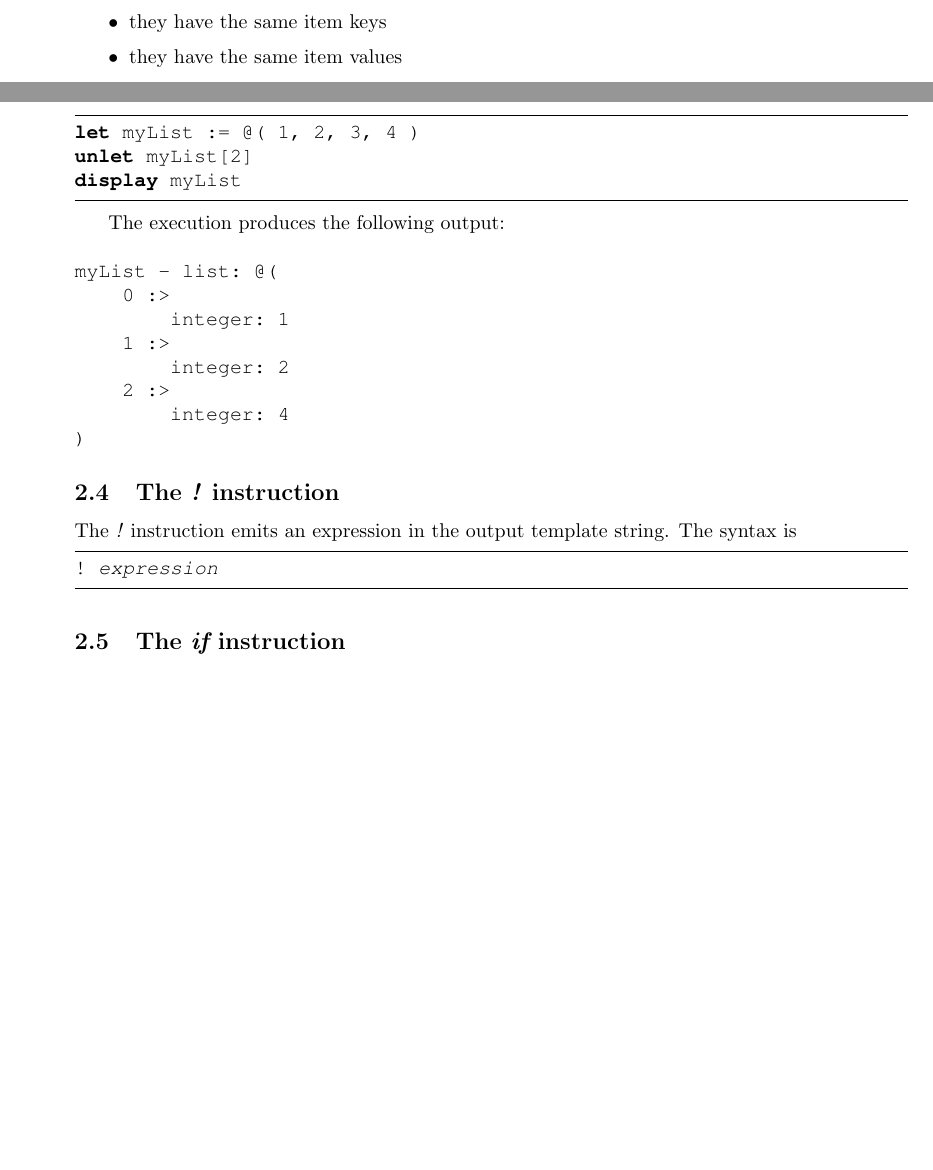
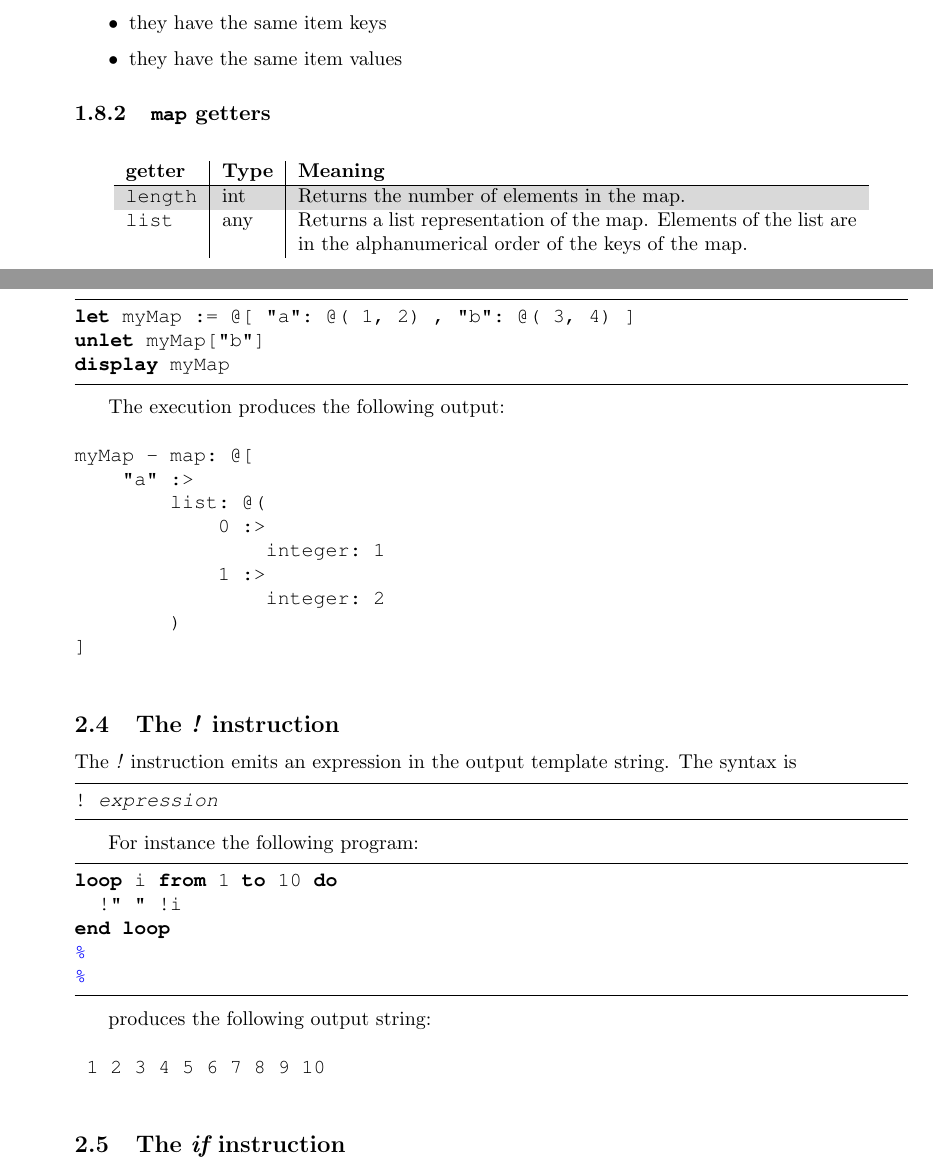
Before and after one commit to TrampolineRTOS/GTL, a LaTeX document (documentation/GTL.tex): two parts of pages 16 and 19 of 23 before the commit and two parts of pages 16 and 19 of 24 after it, joined at a grey line, cut so that both start at the same text, the shorter picture padded with empty space. Compiled offline with pdfLaTeX.

```diff
--- a/documentation/GTL.tex
+++ b/documentation/GTL.tex
@@ -986,6 +986,23 @@
 \item they have the same item values
 \end{itemize}
 
+
+\subsubsection{\lstinline{map} getters}
+
+\rowcolors{1}{white}{light-gray}
+\begin{longtable}{>{\ttfamily}l|l|p{3.88in}}
+{\bf getter}&{\bf Type}&{\bf Meaning}\\
+\hline\endhead
+ {length}&
+  {int}&
+  {Returns the number of elements in the map.}\\
+ {list}&
+  {any}&
+  {Returns a list representation of the map. Elements of the list are in the alphanumerical order of the keys of the map.}\\
+\end{longtable}
+
+
+
 \section{GTL instructions}
 
 \subsection{The {\em \%\ldots\%} instruction}
@@ -1131,23 +1154,25 @@
 And here to remove an item from a map
 
 \begin{lstlisting}
-let myList := @( 1, 2, 3, 4 )
-unlet myList[2]
-display myList
+let myMap := @[ "a": @( 1, 2) , "b": @( 3, 4) ]
+unlet myMap["b"]
+display myMap
 \end{lstlisting}
 
 The execution produces the following output:
 
 {\small
 \begin{verbatim}
-myList - list: @(
-    0 :>
-        integer: 1
-    1 :>
-        integer: 2
-    2 :>
-        integer: 4
-)
+myMap - map: @[
+    "a" :>
+        list: @(
+            0 :>
+                integer: 1
+            1 :>
+                integer: 2
+        )
+]
+
 \end{verbatim}
 }
 
@@ -1158,6 +1183,23 @@
 \begin{lstlisting}
 ! expression
 \end{lstlisting}
+
+For instance the following program:
+
+\begin{lstlisting}
+loop i from 1 to 10 do
+  !" " !i
+end loop
+%
+%
+\end{lstlisting}
+
+produces the following output string:
+
+\begin{verbatim}
+ 1 2 3 4 5 6 7 8 9 10
+
+\end{verbatim}
 
 \subsection{The {\em if} instruction}
 
```
Also changed, not shown: documentation/GTL.pdf, documentation/GTL.tex (10 more changed lines), 7 other files.
